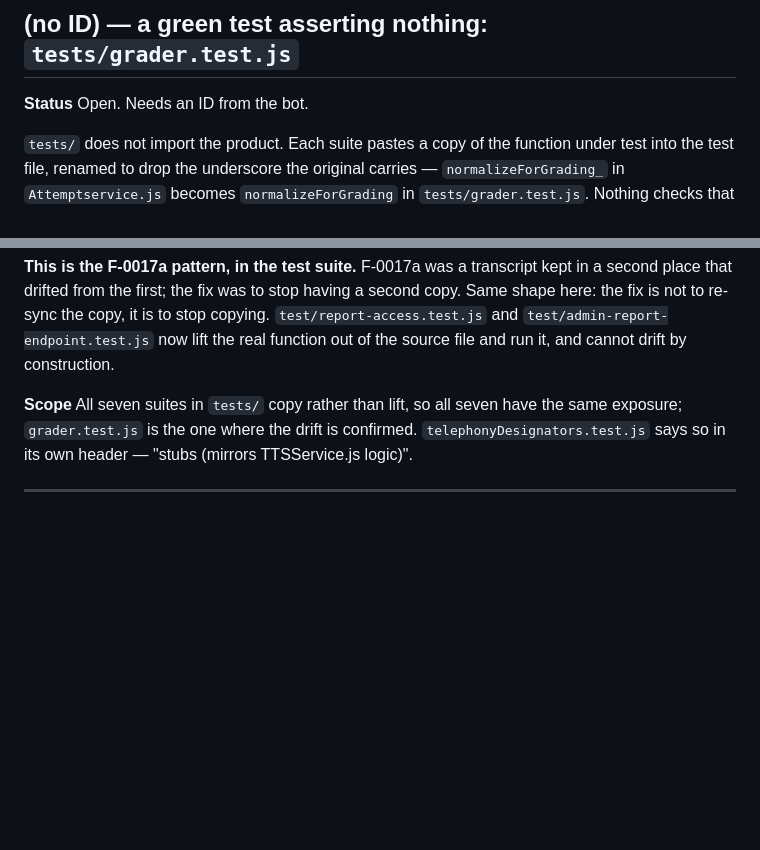
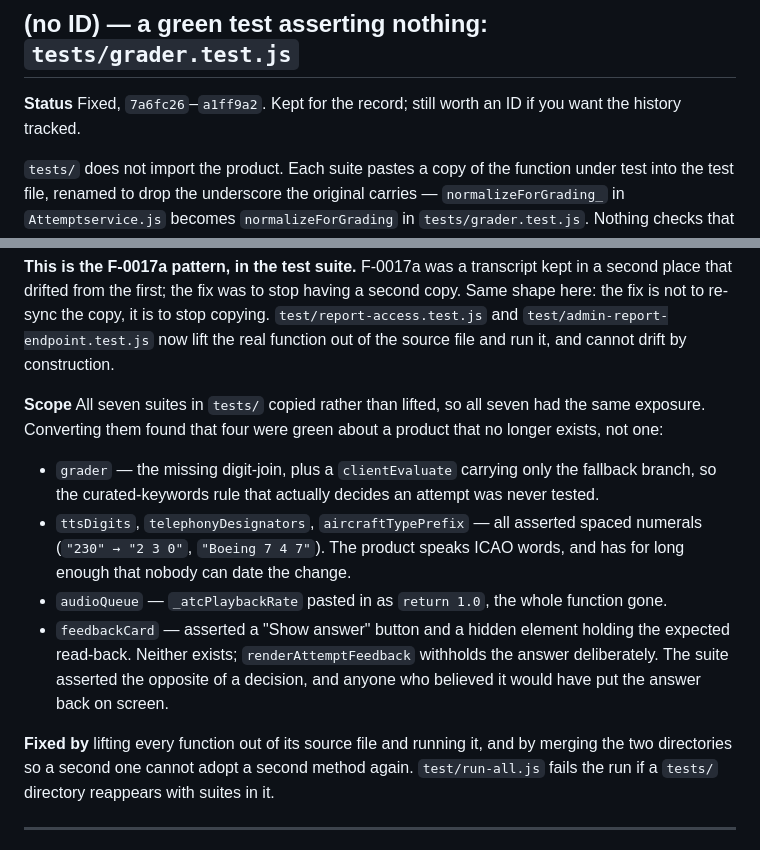
Before and after one commit to Juandal200/V1-verscel, a Markdown page: KNOWN_ISSUES.md, 2 parts joined by grey strips. GitHub-like rendering; blank space fills up the shorter version.

Commit message:
docs: close the tests/ drift entry, and record that it was four suites not one
I filed it as open and then fixed it in the same session; leaving it open
would have made KNOWN_ISSUES itself the stale copy.

The entry also understated it. Converting the seven suites found four green
about a product that no longer exists, not one drifted line: three asserting
spaced numerals where the product speaks ICAO words, audioQueue carrying
_atcPlaybackRate as `return 1.0`, and feedbackCard asserting a "Show answer"
button that renderAttemptFeedback deliberately does not build.

  $ grep '^## ' KNOWN_ISSUES.md
    T-8 — sessionValid fails open when Apps Script will not answer
    (no ID) — the throw branch shipped all six descriptors
    (no ID) — a green test asserting nothing: tests/grader.test.js
    (no ID) — the level icons are sheet data, and the renderer prints them raw

Co-Authored-By: Claude Opus 5 (1M context) <noreply@anthropic.com>

```diff
--- a/KNOWN_ISSUES.md
+++ b/KNOWN_ISSUES.md
@@ -101,7 +101,8 @@ needs tracking beyond this entry, the ID has to come from the bot.
 
 ## (no ID) — a green test asserting nothing: `tests/grader.test.js`
 
-**Status** Open. Needs an ID from the bot.
+**Status** Fixed, `7a6fc26`–`a1ff9a2`. Kept for the record; still worth an ID if
+you want the history tracked.
 
 `tests/` does not import the product. Each suite pastes a copy of the function
 under test into the test file, renamed to drop the underscore the original
@@ -137,10 +138,27 @@ stop copying. `test/report-access.test.js` and
 `test/admin-report-endpoint.test.js` now lift the real function out of the
 source file and run it, and cannot drift by construction.
 
-**Scope** All seven suites in `tests/` copy rather than lift, so all seven have
-the same exposure; `grader.test.js` is the one where the drift is confirmed.
-`telephonyDesignators.test.js` says so in its own header — "stubs (mirrors
-TTSService.js logic)".
+**Scope** All seven suites in `tests/` copied rather than lifted, so all seven
+had the same exposure. Converting them found that four were green about a
+product that no longer exists, not one:
+
+- `grader` — the missing digit-join, plus a `clientEvaluate` carrying only the
+  fallback branch, so the curated-keywords rule that actually decides an attempt
+  was never tested.
+- `ttsDigits`, `telephonyDesignators`, `aircraftTypePrefix` — all asserted
+  spaced numerals (`"230" → "2 3 0"`, `"Boeing 7 4 7"`). The product speaks ICAO
+  words, and has for long enough that nobody can date the change.
+- `audioQueue` — `_atcPlaybackRate` pasted in as `return 1.0`, the whole
+  function gone.
+- `feedbackCard` — asserted a "Show answer" button and a hidden element holding
+  the expected read-back. Neither exists; `renderAttemptFeedback` withholds the
+  answer deliberately. The suite asserted the opposite of a decision, and
+  anyone who believed it would have put the answer back on screen.
+
+**Fixed by** lifting every function out of its source file and running it, and
+by merging the two directories so a second one cannot adopt a second method
+again. `test/run-all.js` fails the run if a `tests/` directory reappears with
+suites in it.
 
 ---
 
```
